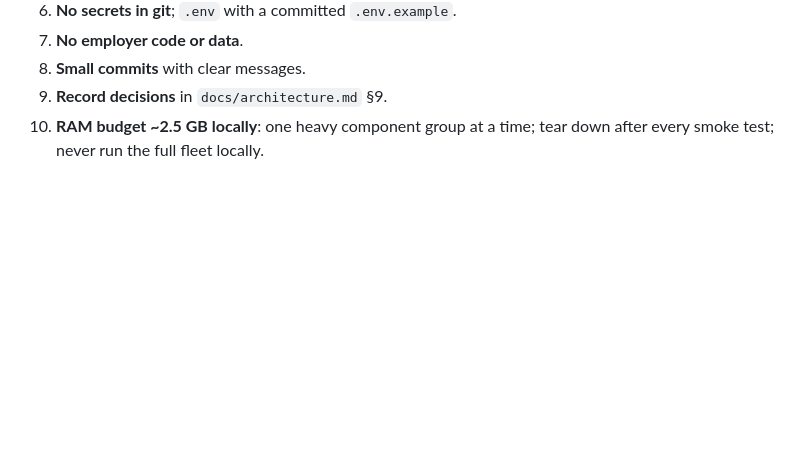
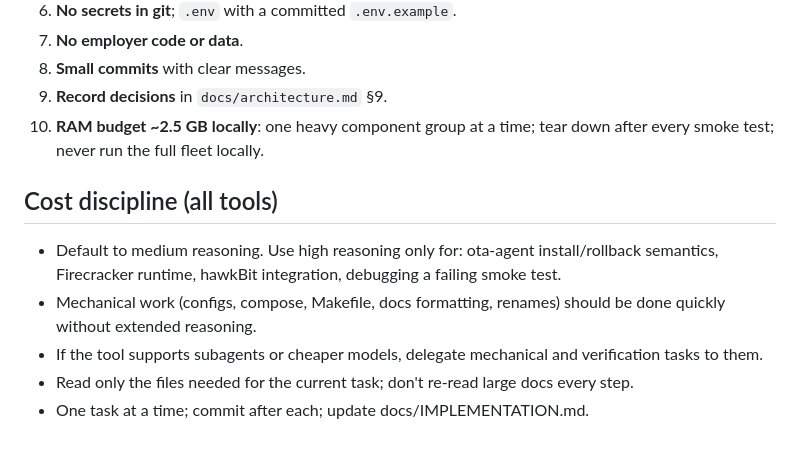
Before and after one commit to phoenixsac/wavebreak, a Markdown page: AGENTS.md, the part around the change. Rendered like a GitHub page; blank space fills up the shorter version.

Commit message:
Cost discipline rules for all agent tools

```diff
--- a/AGENTS.md
+++ b/AGENTS.md
@@ -115,3 +115,10 @@ Loop: `tmux new -s night` → `./scripts/overnight.sh`. Each run: `claude -p "Co
 8. **Small commits** with clear messages.
 9. **Record decisions** in `docs/architecture.md` §9.
 10. **RAM budget ~2.5 GB locally**: one heavy component group at a time; tear down after every smoke test; never run the full fleet locally.
+
+## Cost discipline (all tools)
+- Default to medium reasoning. Use high reasoning only for: ota-agent install/rollback semantics, Firecracker runtime, hawkBit integration, debugging a failing smoke test.
+- Mechanical work (configs, compose, Makefile, docs formatting, renames) should be done quickly without extended reasoning.
+- If the tool supports subagents or cheaper models, delegate mechanical and verification tasks to them.
+- Read only the files needed for the current task; don't re-read large docs every step.
+- One task at a time; commit after each; update docs/IMPLEMENTATION.md.
```
Also changed, not shown: docs/agent-design.md (added, +391 -0 lines).
